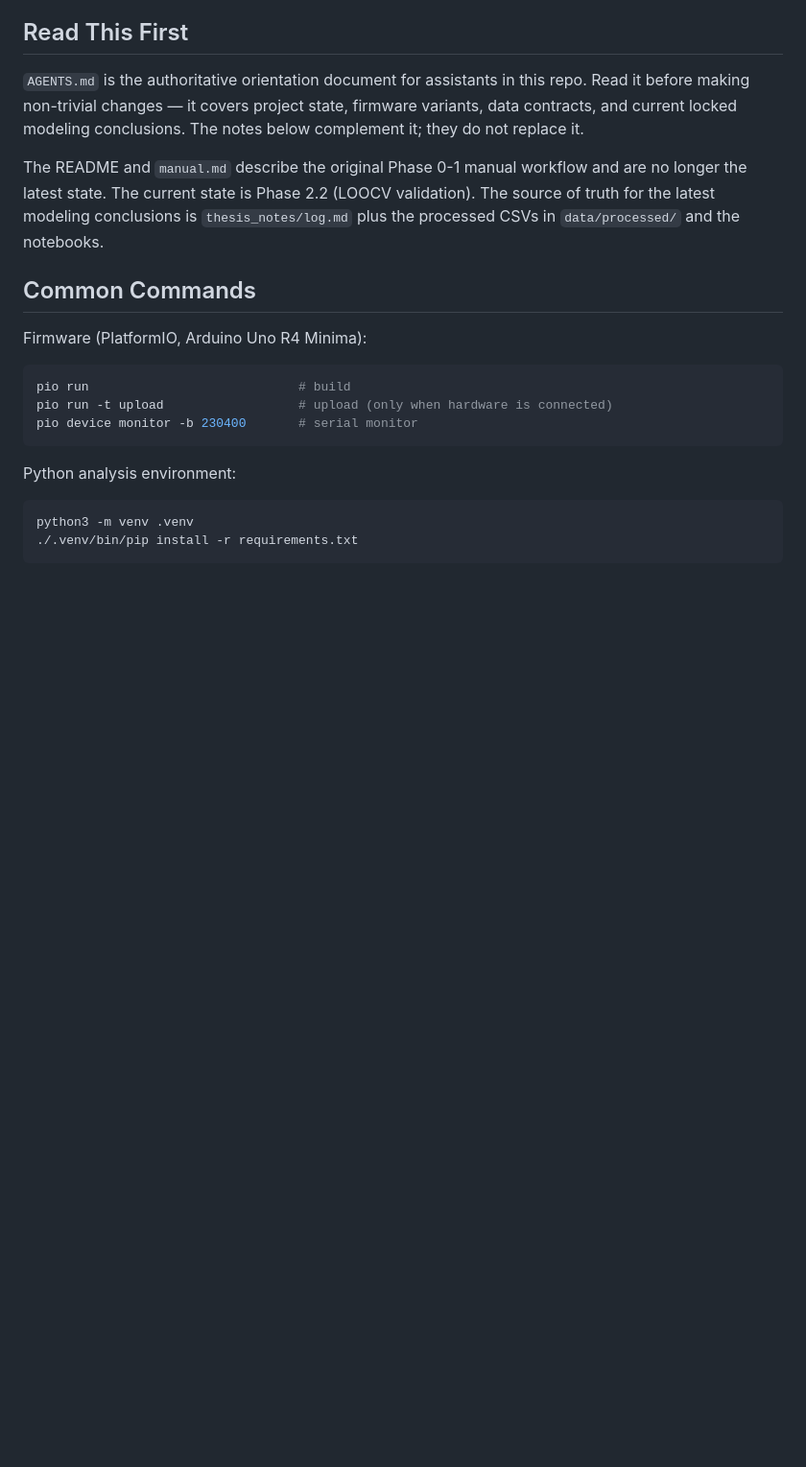
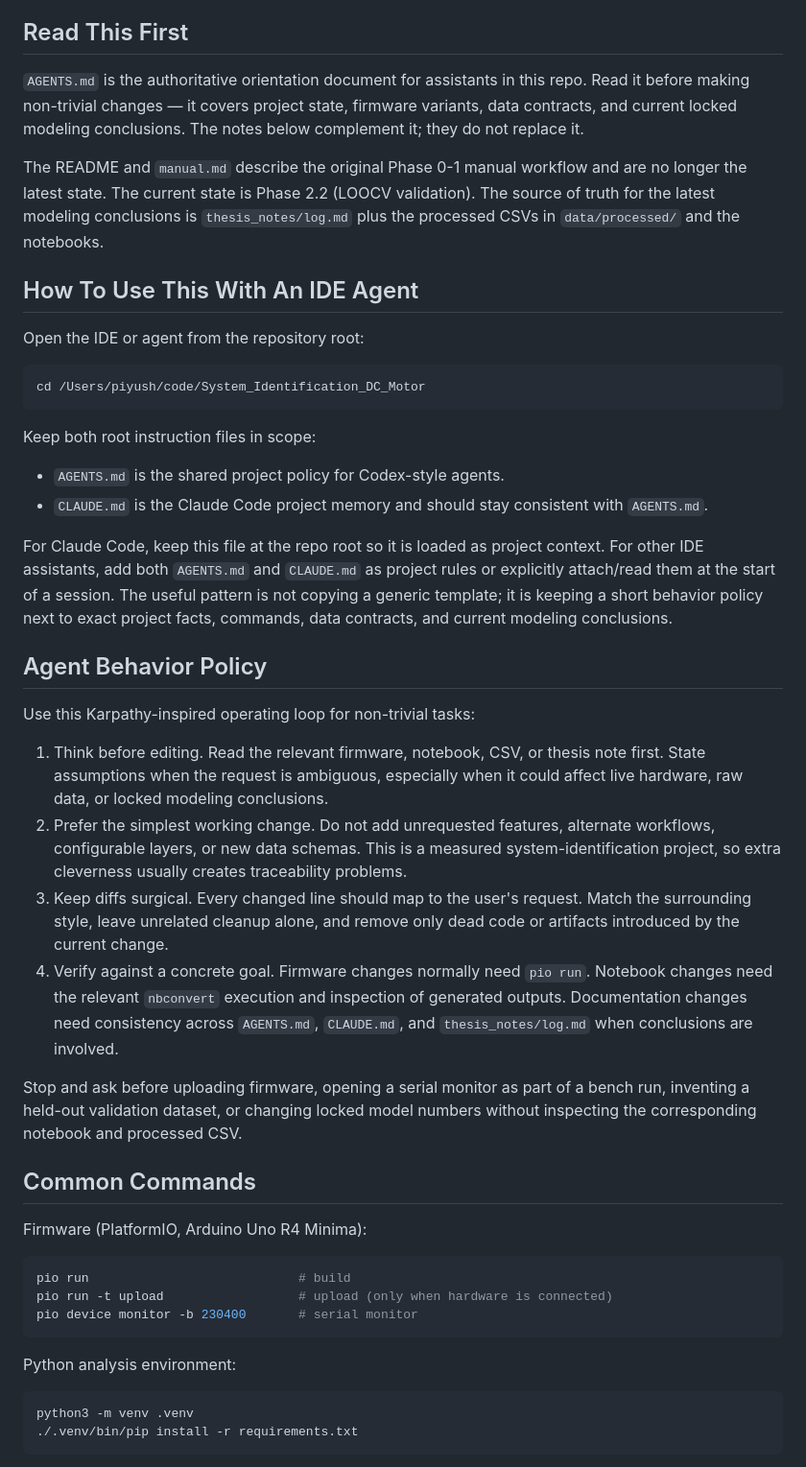
Before and after one commit to Piyushiitk24/System_Identification_DC_Motor, a Markdown page: CLAUDE.md, the part around the change. Shown at 96% size. GitHub-like rendering; blank space fills up the shorter version.

Commit message:
Enhance documentation.
Signed-off-by: Piyushiitk24 <piyushiitk24@gmail.com>

````diff
--- a/CLAUDE.md
+++ b/CLAUDE.md
@@ -7,6 +7,51 @@ This file provides guidance to Claude Code (claude.ai/code) when working with co
 `AGENTS.md` is the authoritative orientation document for assistants in this repo. Read it before making non-trivial changes — it covers project state, firmware variants, data contracts, and current locked modeling conclusions. The notes below complement it; they do not replace it.
 
 The README and `manual.md` describe the original Phase 0-1 manual workflow and are no longer the latest state. The current state is Phase 2.2 (LOOCV validation). The source of truth for the latest modeling conclusions is `thesis_notes/log.md` plus the processed CSVs in `data/processed/` and the notebooks.
+
+## How To Use This With An IDE Agent
+
+Open the IDE or agent from the repository root:
+
+```bash
+cd /Users/piyush/code/System_Identification_DC_Motor
+```
+
+Keep both root instruction files in scope:
+
+- `AGENTS.md` is the shared project policy for Codex-style agents.
+- `CLAUDE.md` is the Claude Code project memory and should stay consistent
+  with `AGENTS.md`.
+
+For Claude Code, keep this file at the repo root so it is loaded as project
+context. For other IDE assistants, add both `AGENTS.md` and `CLAUDE.md` as
+project rules or explicitly attach/read them at the start of a session. The
+useful pattern is not copying a generic template; it is keeping a short
+behavior policy next to exact project facts, commands, data contracts, and
+current modeling conclusions.
+
+## Agent Behavior Policy
+
+Use this Karpathy-inspired operating loop for non-trivial tasks:
+
+1. Think before editing. Read the relevant firmware, notebook, CSV, or thesis
+   note first. State assumptions when the request is ambiguous, especially when
+   it could affect live hardware, raw data, or locked modeling conclusions.
+2. Prefer the simplest working change. Do not add unrequested features,
+   alternate workflows, configurable layers, or new data schemas. This is a
+   measured system-identification project, so extra cleverness usually creates
+   traceability problems.
+3. Keep diffs surgical. Every changed line should map to the user's request.
+   Match the surrounding style, leave unrelated cleanup alone, and remove only
+   dead code or artifacts introduced by the current change.
+4. Verify against a concrete goal. Firmware changes normally need `pio run`.
+   Notebook changes need the relevant `nbconvert` execution and inspection of
+   generated outputs. Documentation changes need consistency across
+   `AGENTS.md`, `CLAUDE.md`, and `thesis_notes/log.md` when conclusions are
+   involved.
+
+Stop and ask before uploading firmware, opening a serial monitor as part of a
+bench run, inventing a held-out validation dataset, or changing locked model
+numbers without inspecting the corresponding notebook and processed CSV.
 
 ## Common Commands
 
````
Also changed, not shown: AGENTS.md (+24 -0 lines).
